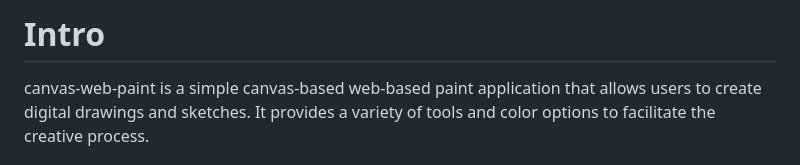
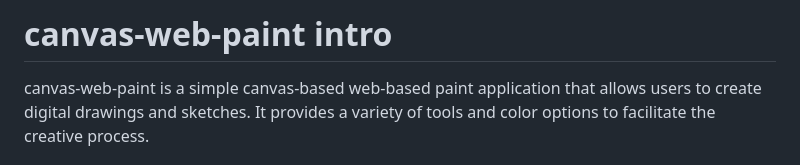
Before and after one commit to hobert-rj/canvas-web-paint, a Markdown page: README.md, the part around the change. Rendered like a GitHub page.

Commit message:
Doc: Change title

```diff
--- a/README.md
+++ b/README.md
@@ -1,4 +1,4 @@
-# Intro
+# canvas-web-paint intro
 
 canvas-web-paint is a simple canvas-based web-based paint application that allows users to create digital drawings and sketches. It provides a variety of tools and color options to facilitate the creative process.
 
```
